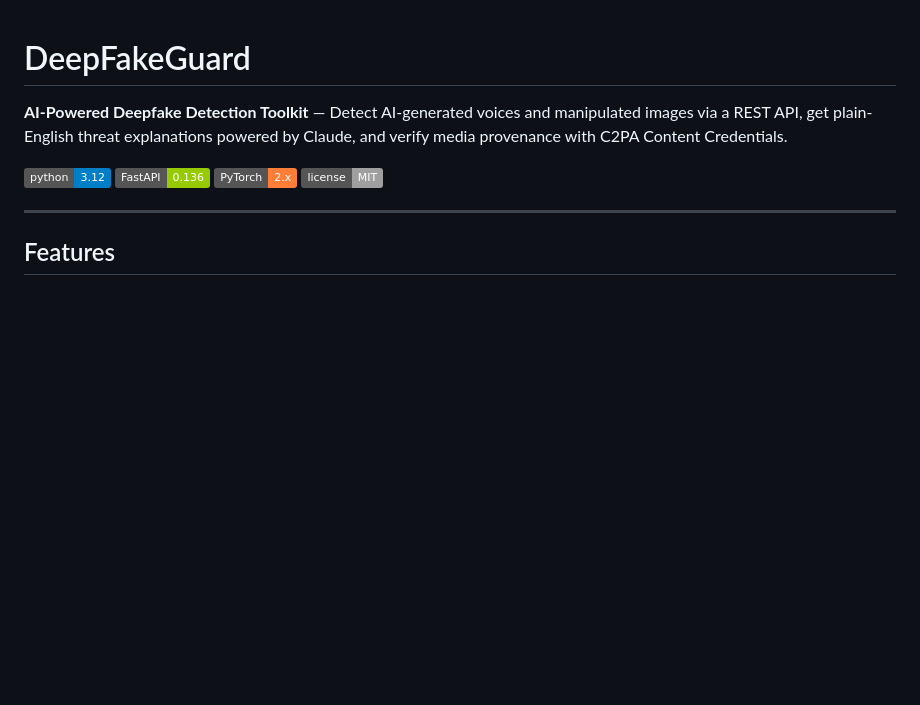
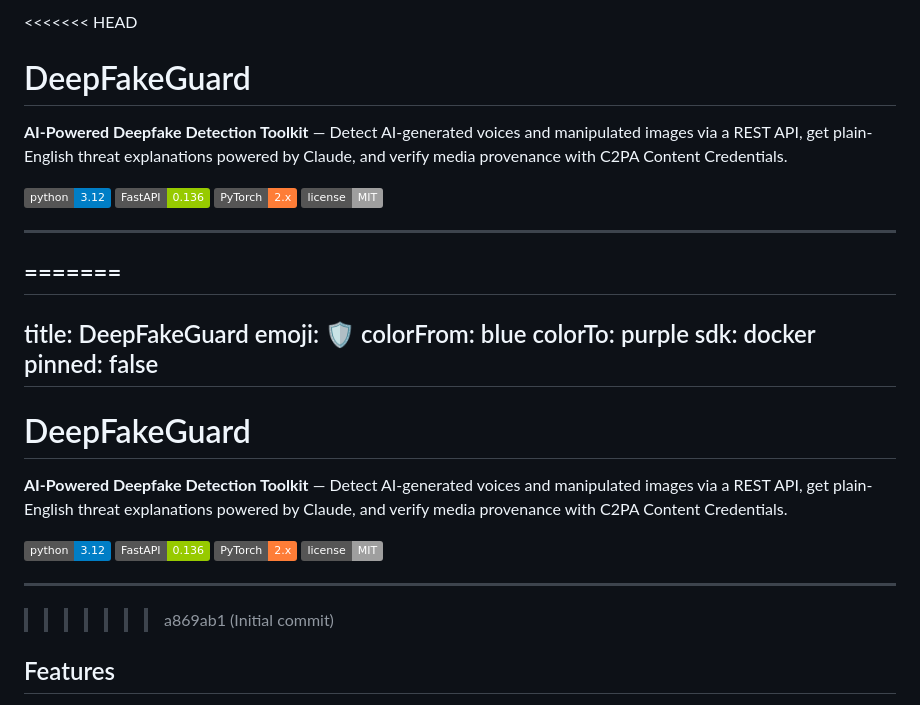
Before and after one commit to noorullah1102/DeepFakeGuard, a Markdown page: README.md, the part around the change. GitHub-like rendering; badges without logos; blank space fills up the shorter version.

Commit message:
Initial commit

```diff
--- a/README.md
+++ b/README.md
@@ -1,3 +1,4 @@
+<<<<<<< HEAD
 # DeepFakeGuard
 
 **AI-Powered Deepfake Detection Toolkit** — Detect AI-generated voices and manipulated images via a REST API, get plain-English threat explanations powered by Claude, and verify media provenance with C2PA Content Credentials.
@@ -9,6 +10,28 @@
 
 ---
 
+=======
+---
+title: DeepFakeGuard
+emoji: 🛡️
+colorFrom: blue
+colorTo: purple
+sdk: docker
+pinned: false
+---
+
+# DeepFakeGuard
+
+**AI-Powered Deepfake Detection Toolkit** — Detect AI-generated voices and manipulated images via a REST API, get plain-English threat explanations powered by Claude, and verify media provenance with C2PA Content Credentials.
+
+![Python 3.12](https://img.shields.io/badge/python-3.12-blue)
+![FastAPI](https://img.shields.io/badge/FastAPI-0.136-green)
+![PyTorch](https://img.shields.io/badge/PyTorch-2.x-orange)
+![License](https://img.shields.io/badge/license-MIT-lightgrey)
+
+---
+
+>>>>>>> a869ab1 (Initial commit)
 ## Features
 
 - **Voice Deepfake Detection** — Upload audio, get a real/synthetic verdict with confidence. Uses Wav2Vec2-Large-XLSR (300M params, 53 languages) trained on modern TTS engines (ElevenLabs, Amazon Polly, Kokoro, Speechify).
```
